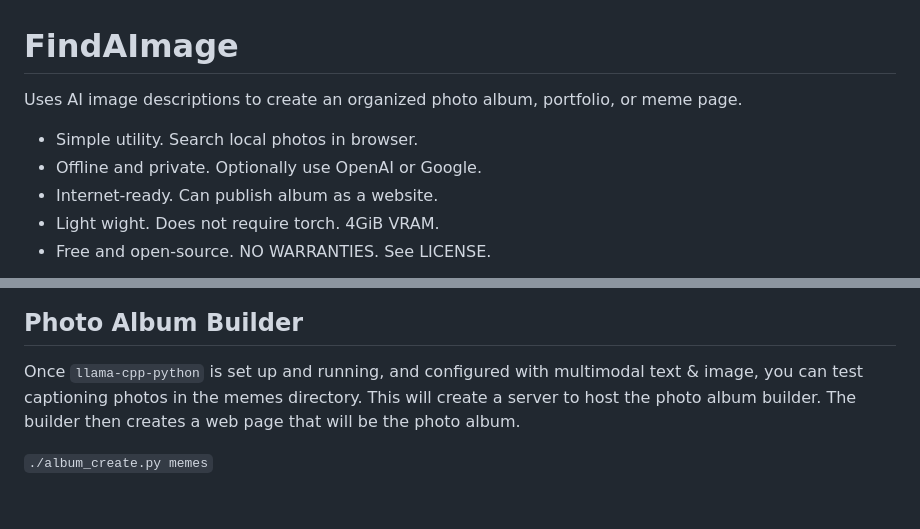
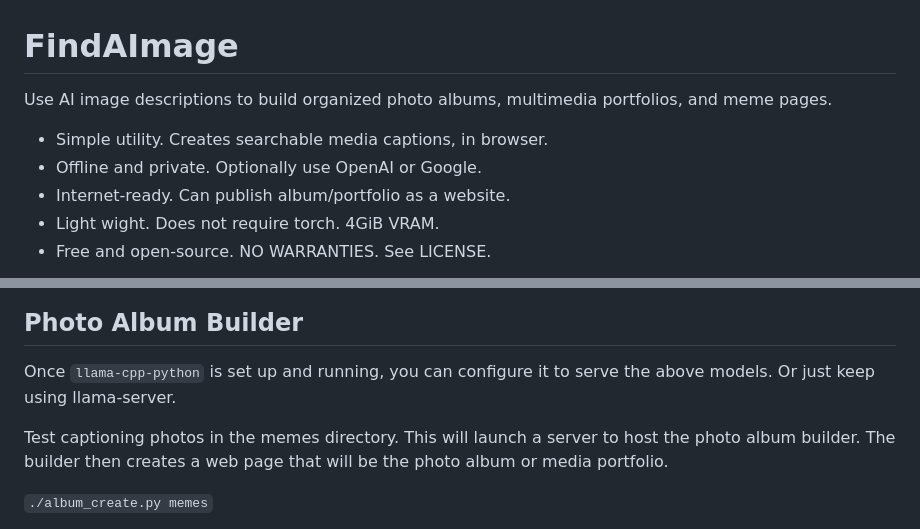
Before and after one commit to themanyone/FindAImage, a Markdown page: README.md, 2 parts joined by grey strips. Rendered like a GitHub page; blank space fills up the shorter version.

```diff
--- a/README.md
+++ b/README.md
@@ -1,10 +1,10 @@
 # FindAImage
 
-Uses AI image descriptions to create an organized photo album, portfolio, or meme page.
+Use AI image descriptions to build organized photo albums, multimedia portfolios, and meme pages.
 
- * Simple utility. Search local photos in browser.
+ * Simple utility. Creates searchable media captions, in browser.
  * Offline and private. Optionally use OpenAI or Google.
- * Internet-ready. Can publish album as a website.
+ * Internet-ready. Can publish album/portfolio as a website.
  * Light wight. Does not require torch. 4GiB VRAM.
  * Free and open-source. NO WARRANTIES. See LICENSE.
 
@@ -83,7 +90,9 @@ This starts a chat server (yes, yet another server--a web server this time) so,
 
 ## Photo Album Builder
 
-Once `llama-cpp-python` is set up and running, and configured with multimodal text & image, you can test captioning photos in the memes directory. This will create a server to host the photo album builder. The builder then creates a web page that will be the photo album.
+Once `llama-cpp-python` is set up and running, you can configure it to serve the above models. Or just keep using llama-server.
+
+Test captioning photos in the memes directory. This will launch a server to host the photo album builder. The builder then creates a web page that will be the photo album or media portfolio.
 
 `./album_create.py memes`
 
```
Also changed, not shown: other parts of README.md (+22 -15 lines).
